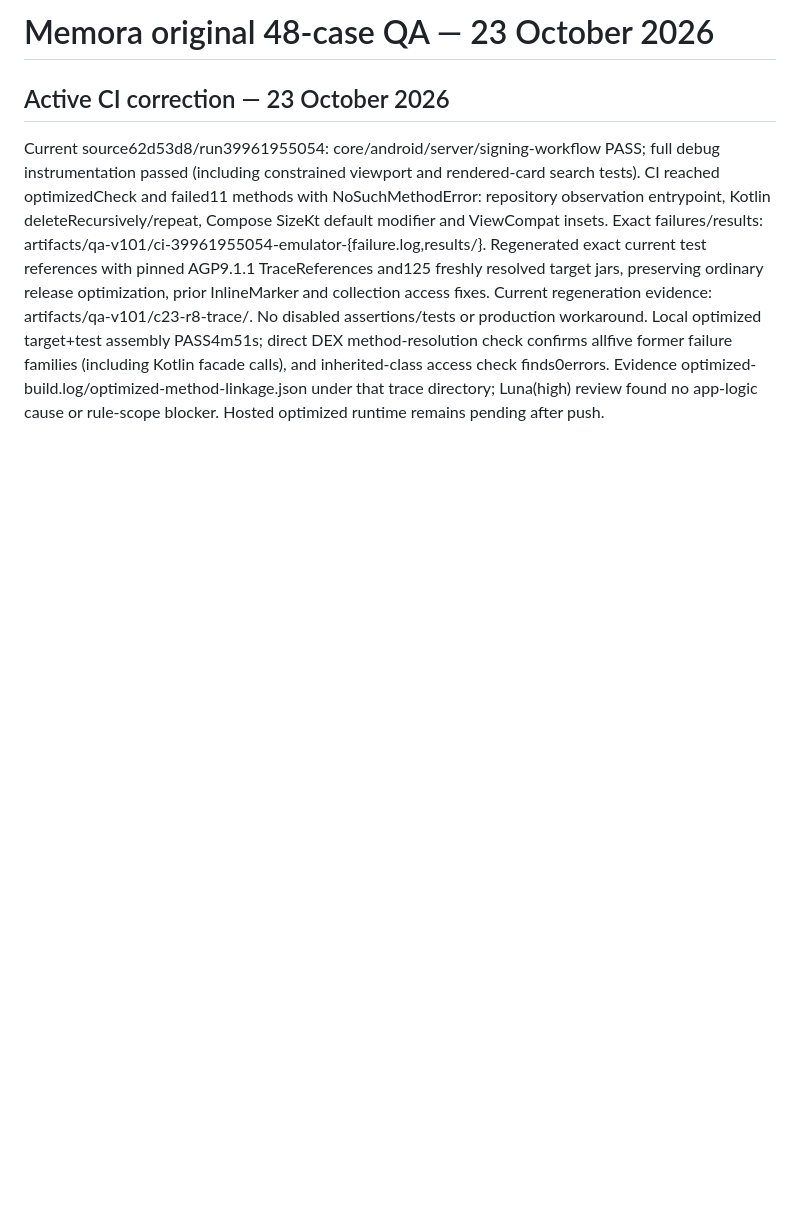
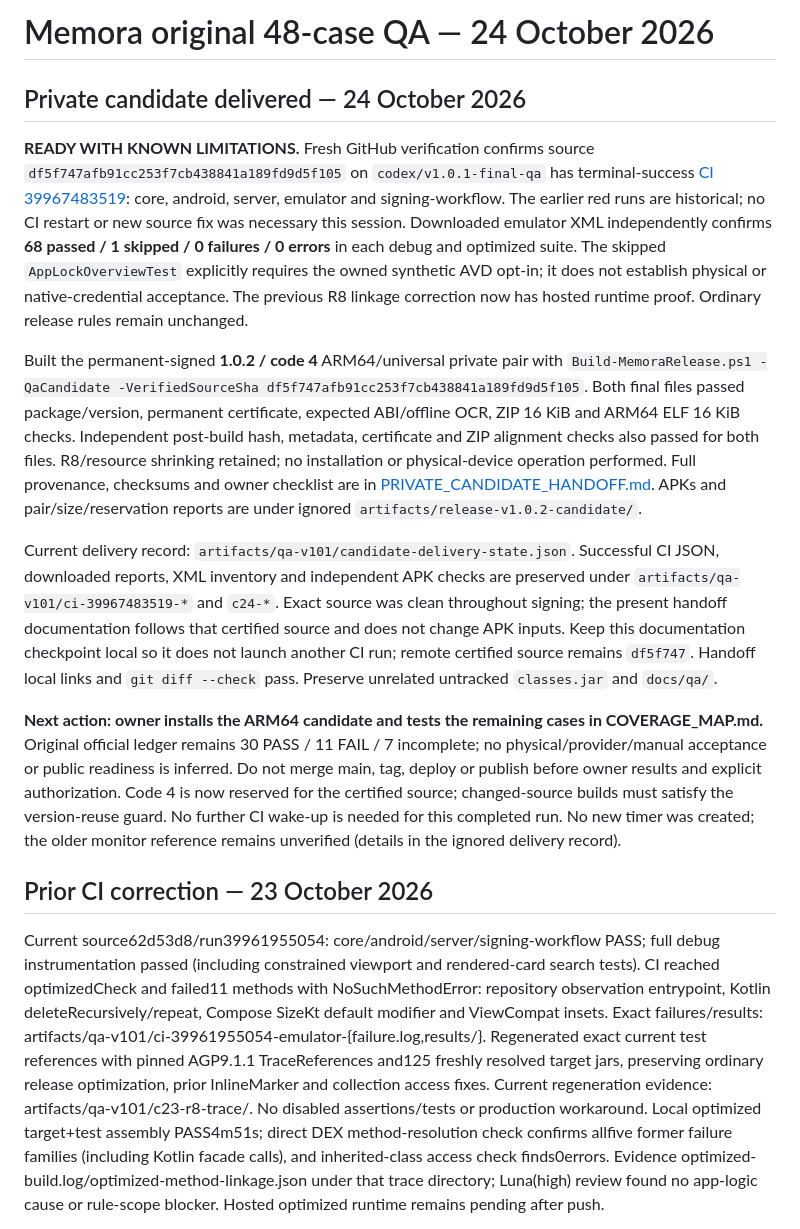
Before and after one commit to RyanEid06/personal-library, a Markdown page: CODEX_WORKLOG.md, the part around the change. GitHub-like rendering; blank space fills up the shorter version.

Commit message:
docs(qa): record green CI and private candidate handoff

```diff
--- a/CODEX_WORKLOG.md
+++ b/CODEX_WORKLOG.md
@@ -1,6 +1,16 @@
-# Memora original 48-case QA — 23 October 2026
+# Memora original 48-case QA — 24 October 2026
 
-## Active CI correction — 23 October 2026
+## Private candidate delivered — 24 October 2026
+
+**READY WITH KNOWN LIMITATIONS.** Fresh GitHub verification confirms source `df5f747afb91cc253f7cb438841a189fd9d5f105` on `codex/v1.0.1-final-qa` has terminal-success [CI 39967483519](https://github.com/RyanEid06/personal-library/actions/runs/39967483519): core, android, server, emulator and signing-workflow. The earlier red runs are historical; no CI restart or new source fix was necessary this session. Downloaded emulator XML independently confirms **68 passed / 1 skipped / 0 failures / 0 errors** in each debug and optimized suite. The skipped `AppLockOverviewTest` explicitly requires the owned synthetic AVD opt-in; it does not establish physical or native-credential acceptance. The previous R8 linkage correction now has hosted runtime proof. Ordinary release rules remain unchanged.
+
+Built the permanent-signed **1.0.2 / code 4** ARM64/universal private pair with `Build-MemoraRelease.ps1 -QaCandidate -VerifiedSourceSha df5f747afb91cc253f7cb438841a189fd9d5f105`. Both final files passed package/version, permanent certificate, expected ABI/offline OCR, ZIP 16 KiB and ARM64 ELF 16 KiB checks. Independent post-build hash, metadata, certificate and ZIP alignment checks also passed for both files. R8/resource shrinking retained; no installation or physical-device operation performed. Full provenance, checksums and owner checklist are in [PRIVATE_CANDIDATE_HANDOFF.md](qa-reports/memora-v1-final/PRIVATE_CANDIDATE_HANDOFF.md). APKs and pair/size/reservation reports are under ignored `artifacts/release-v1.0.2-candidate/`.
+
+Current delivery record: `artifacts/qa-v101/candidate-delivery-state.json`. Successful CI JSON, downloaded reports, XML inventory and independent APK checks are preserved under `artifacts/qa-v101/ci-39967483519-*` and `c24-*`. Exact source was clean throughout signing; the present handoff documentation follows that certified source and does not change APK inputs. Keep this documentation checkpoint local so it does not launch another CI run; remote certified source remains `df5f747`. Handoff local links and `git diff --check` pass. Preserve unrelated untracked `classes.jar` and `docs/qa/`.
+
+**Next action: owner installs the ARM64 candidate and tests the remaining cases in COVERAGE_MAP.md.** Original official ledger remains 30 PASS / 11 FAIL / 7 incomplete; no physical/provider/manual acceptance or public readiness is inferred. Do not merge main, tag, deploy or publish before owner results and explicit authorization. Code 4 is now reserved for the certified source; changed-source builds must satisfy the version-reuse guard. No further CI wake-up is needed for this completed run. No new timer was created; the older monitor reference remains unverified (details in the ignored delivery record).
+
+## Prior CI correction — 23 October 2026
 
 Current source62d53d8/run39961955054: core/android/server/signing-workflow PASS; full debug instrumentation passed (including constrained viewport and rendered-card search tests). CI reached optimizedCheck and failed11 methods with NoSuchMethodError: repository observation entrypoint, Kotlin deleteRecursively/repeat, Compose SizeKt default modifier and ViewCompat insets. Exact failures/results: artifacts/qa-v101/ci-39961955054-emulator-{failure.log,results/}. Regenerated exact current test references with pinned AGP9.1.1 TraceReferences and125 freshly resolved target jars, preserving ordinary release optimization, prior InlineMarker and collection access fixes. Current regeneration evidence: artifacts/qa-v101/c23-r8-trace/. No disabled assertions/tests or production workaround. Local optimized target+test assembly PASS4m51s; direct DEX method-resolution check confirms allfive former failure families (including Kotlin facade calls), and inherited-class access check finds0errors. Evidence optimized-build.log/optimized-method-linkage.json under that trace directory; Luna(high) review found no app-logic cause or rule-scope blocker. Hosted optimized runtime remains pending after push.
 
```
Also changed, not shown: docs/CODEX_V1_0_1_WORKLOG.md (+3 -1 lines), qa-reports/memora-v1-final/PRIVATE_CANDIDATE_HANDOFF.md (added, +44 -0 lines).
